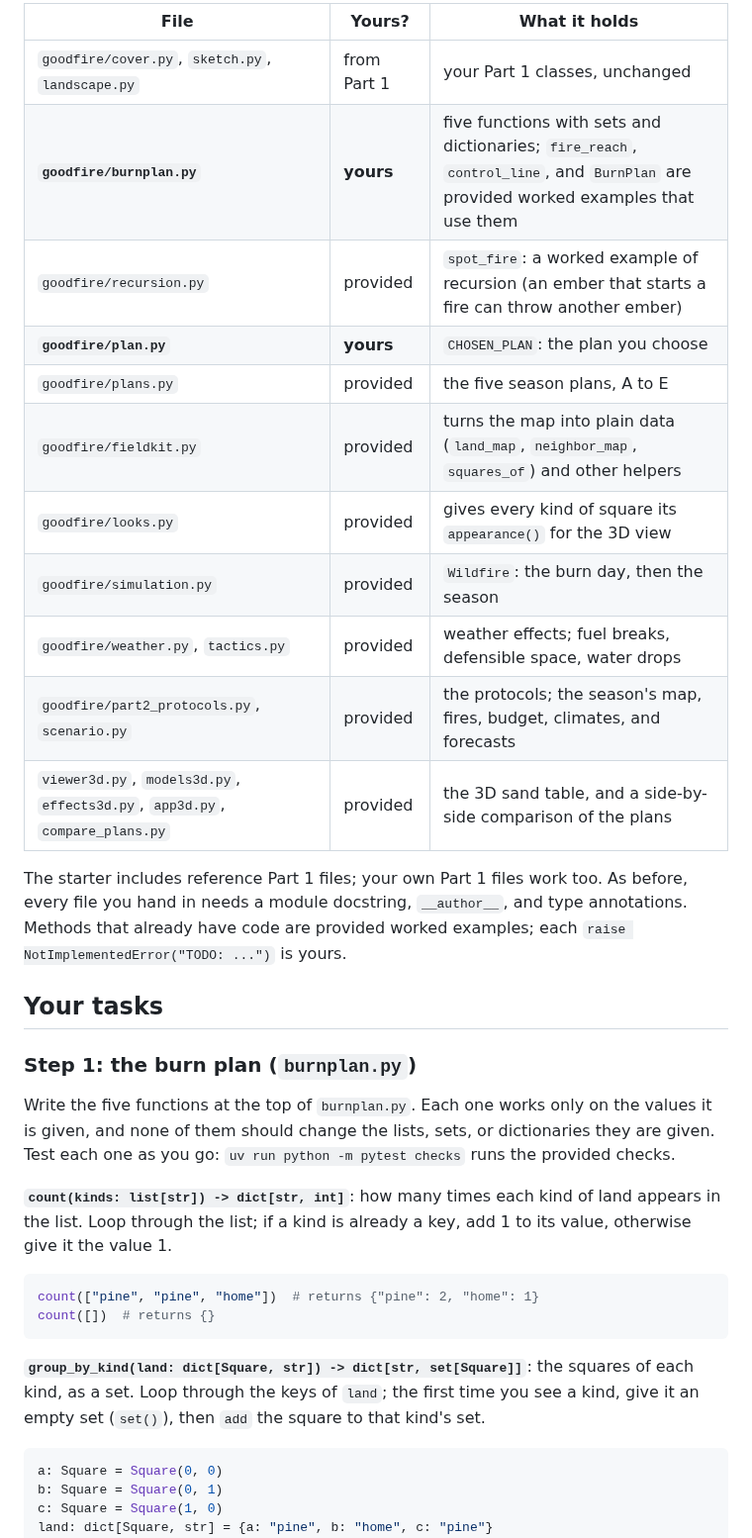
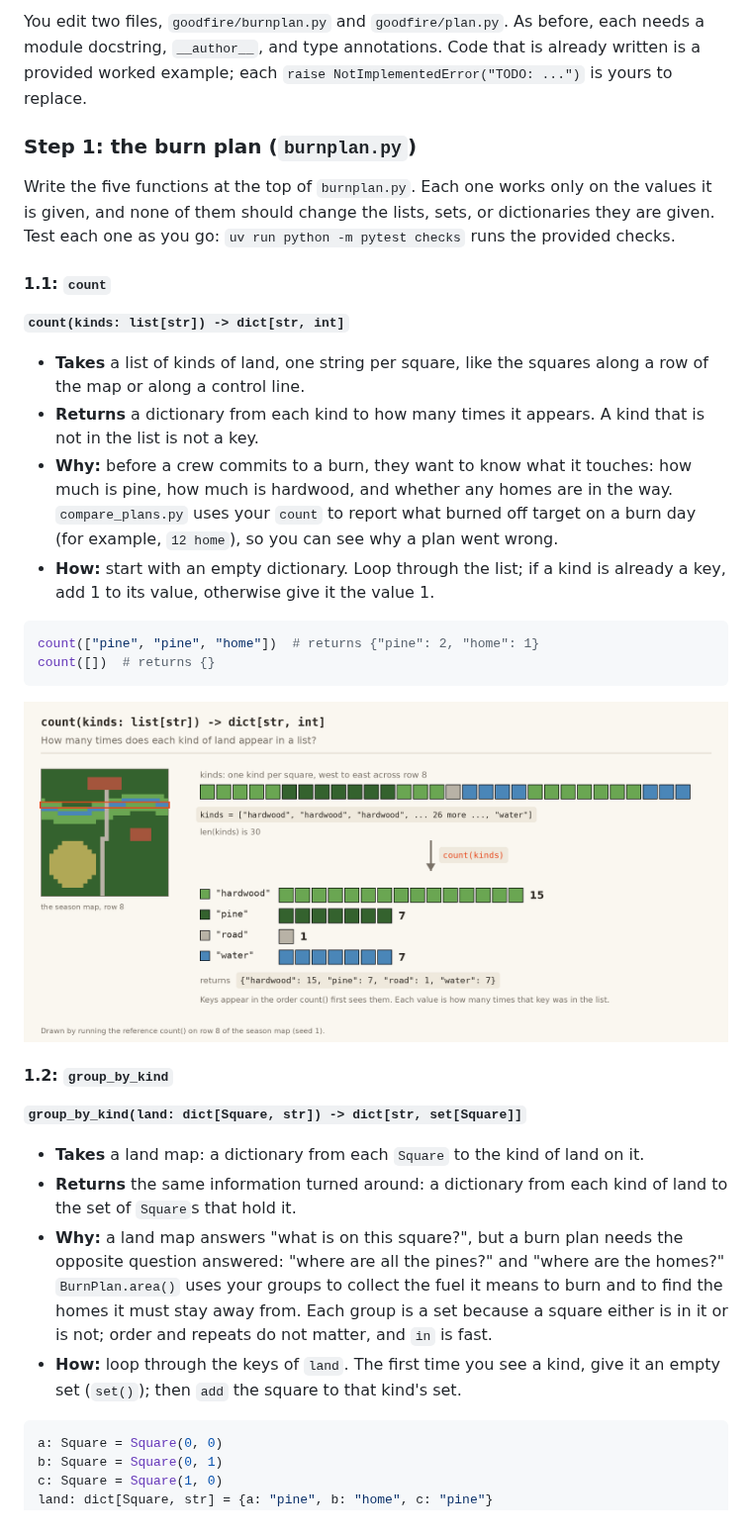
Before and after one commit to comp110-26f/comp110-26f-workspace, a Markdown page: goodfire/PART2.md, the part around one of its changes. Shown at 99% size. Rendered like a GitHub page; pictures changed too: goodfire/images/count.png (added).

````diff
--- a/goodfire/PART2.md
+++ b/goodfire/PART2.md
@@ -125,25 +133,8 @@ any square to see its `str()`.
 
-| File | Yours? | What it holds |
-| --- | --- | --- |
-| `goodfire/cover.py`, `sketch.py`, `landscape.py` | from Part 1 | your Part 1 classes, unchanged |
-| **`goodfire/burnplan.py`** | **yours** | five functions with sets and dictionaries; `fire_reach`, `control_line`, and `BurnPlan` are provided worked examples that use them |
-| `goodfire/recursion.py` | provided | `spot_fire`: a worked example of recursion (an ember that starts a fire can throw another ember) |
-| **`goodfire/plan.py`** | **yours** | `CHOSEN_PLAN`: the plan you choose |
-| `goodfire/plans.py` | provided | the five season plans, A to E |
-| `goodfire/fieldkit.py` | provided | turns the map into plain data (`land_map`, `neighbor_map`, `squares_of`) and other helpers |
-| `goodfire/looks.py` | provided | gives every kind of square its `appearance()` for the 3D view |
-| `goodfire/simulation.py` | provided | `Wildfire`: the burn day, then the season |
-| `goodfire/weather.py`, `tactics.py` | provided | weather effects; fuel breaks, defensible space, water drops |
-| `goodfire/part2_protocols.py`, `scenario.py` | provided | the protocols; the season's map, fires, budget, climates, and forecasts |
-| `viewer3d.py`, `models3d.py`, `effects3d.py`, `app3d.py`, `compare_plans.py` | provided | the 3D sand table, and a side-by-side comparison of the plans |
-
-The starter includes reference Part 1 files; your own Part 1 files work
-too. As before, every file you hand in needs a module docstring,
-`__author__`, and type annotations. Methods that already have code are
-provided worked examples; each `raise NotImplementedError("TODO: ...")` is
-yours.
-
-## Your tasks
+You edit two files, `goodfire/burnplan.py` and `goodfire/plan.py`. As
+before, each needs a module docstring, `__author__`, and type annotations.
+Code that is already written is a provided worked example; each
+`raise NotImplementedError("TODO: ...")` is yours to replace.
 
 ### Step 1: the burn plan (`burnplan.py`)
 
@@ -152,19 +143,46 @@ on the values it is given, and none of them should change the lists, sets,
 or dictionaries they are given. Test each one as you go: `uv run python -m pytest checks`
 runs the provided checks.
 
-**`count(kinds: list[str]) -> dict[str, int]`**: how many times each kind
-of land appears in the list. Loop through the list; if a kind is already
-a key, add 1 to its value, otherwise give it the value 1.
+#### 1.1: `count`
+
+**`count(kinds: list[str]) -> dict[str, int]`**
+
+* **Takes** a list of kinds of land, one string per square, like the
+  squares along a row of the map or along a control line.
+* **Returns** a dictionary from each kind to how many times it appears.
+  A kind that is not in the list is not a key.
+* **Why:** before a crew commits to a burn, they want to know what it
+  touches: how much is pine, how much is hardwood, and whether any homes
+  are in the way. `compare_plans.py` uses your `count` to report what
+  burned off target on a burn day (for example, `12 home`), so you can see
+  why a plan went wrong.
+* **How:** start with an empty dictionary. Loop through the list; if a
+  kind is already a key, add 1 to its value, otherwise give it the value 1.
 
 ```python
 count(["pine", "pine", "home"])  # returns {"pine": 2, "home": 1}
 count([])  # returns {}
 ```
 
-**`group_by_kind(land: dict[Square, str]) -> dict[str, set[Square]]`**:
-the squares of each kind, as a set. Loop through the keys of `land`; the
-first time you see a kind, give it an empty set (`set()`), then `add` the
-square to that kind's set.
+![count on row 8 of the season map: 30 squares become hardwood 15, pine 7, road 1, water 7](images/count.png)
+
+
+#### 1.2: `group_by_kind`
+
+**`group_by_kind(land: dict[Square, str]) -> dict[str, set[Square]]`**
+
+* **Takes** a land map: a dictionary from each `Square` to the kind of land
+  on it.
+* **Returns** the same information turned around: a dictionary from each
+  kind of land to the set of `Square`s that hold it.
+* **Why:** a land map answers "what is on this square?", but a burn plan
+  needs the opposite question answered: "where are all the pines?" and
+  "where are the homes?" `BurnPlan.area()` uses your groups to collect the
+  fuel it means to burn and to find the homes it must stay away from. Each
+  group is a set because a square either is in it or is not; order and
+  repeats do not matter, and `in` is fast.
+* **How:** loop through the keys of `land`. The first time you see a kind,
+  give it an empty set (`set()`); then `add` the square to that kind's set.
 
 ```python
 a: Square = Square(0, 0)
````
Also changed, not shown: other parts of goodfire/PART2.md (+174 -77 lines), goodfire/images/fire_reach.png (added), goodfire/images/first_burn_day.png (added), goodfire/images/group_by_kind.png (added), goodfire/images/in_prescription.png (added), goodfire/images/spread_once.png (added), 3 other files.
